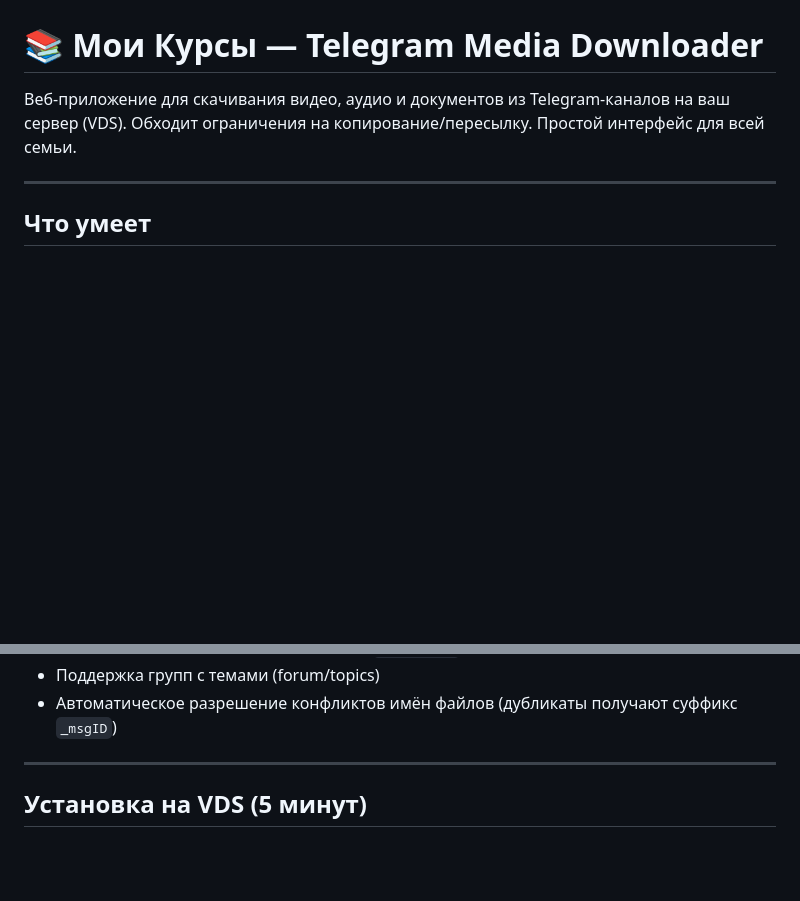
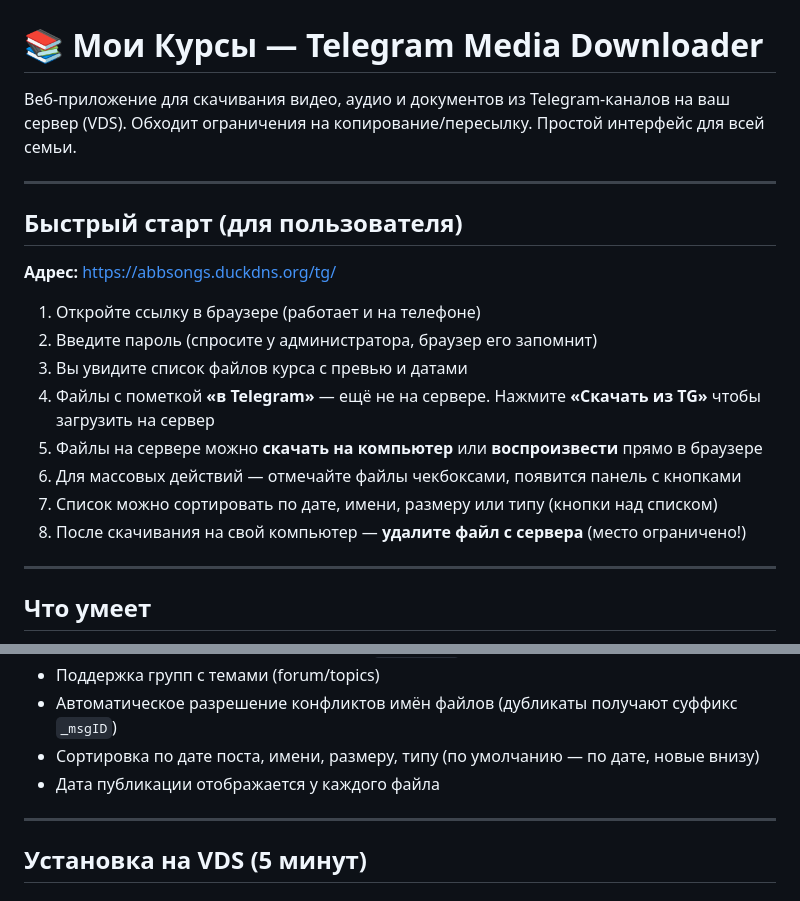
Before and after one commit to abb1303516/telegram_courses, a Markdown page: README.md, 2 parts joined by grey strips. Rendered like a GitHub page; blank space fills up the shorter version.

Commit message:
Docs: add user quick-start guide, update features list
- README: add 'Quick Start' section with URL and step-by-step user instructions
- README: add sorting and dates to features list
- CLAUDE.md: add 'Sorting' architecture section

```diff
--- a/README.md
+++ b/README.md
@@ -2,6 +2,21 @@
 
 Веб-приложение для скачивания видео, аудио и документов из Telegram-каналов на ваш сервер (VDS).
 Обходит ограничения на копирование/пересылку. Простой интерфейс для всей семьи.
+
+---
+
+## Быстрый старт (для пользователя)
+
+**Адрес:** [https://abbsongs.duckdns.org/tg/](https://abbsongs.duckdns.org/tg/)
+
+1. Откройте ссылку в браузере (работает и на телефоне)
+2. Введите пароль (спросите у администратора, браузер его запомнит)
+3. Вы увидите список файлов курса с превью и датами
+4. Файлы с пометкой **«в Telegram»** — ещё не на сервере. Нажмите **«Скачать из TG»** чтобы загрузить на сервер
+5. Файлы на сервере можно **скачать на компьютер** или **воспроизвести** прямо в браузере
+6. Для массовых действий — отмечайте файлы чекбоксами, появится панель с кнопками
+7. Список можно сортировать по дате, имени, размеру или типу (кнопки над списком)
+8. После скачивания на свой компьютер — **удалите файл с сервера** (место ограничено!)
 
 ---
 
@@ -20,6 +35,8 @@
 - Поддержка приватных каналов (ссылки `t.me/c/...`)
 - Поддержка групп с темами (forum/topics)
 - Автоматическое разрешение конфликтов имён файлов (дубликаты получают суффикс `_msgID`)
+- Сортировка по дате поста, имени, размеру, типу (по умолчанию — по дате, новые внизу)
+- Дата публикации отображается у каждого файла
 
 ---
 
```
Also changed, not shown: CLAUDE.md (+7 -0 lines).
